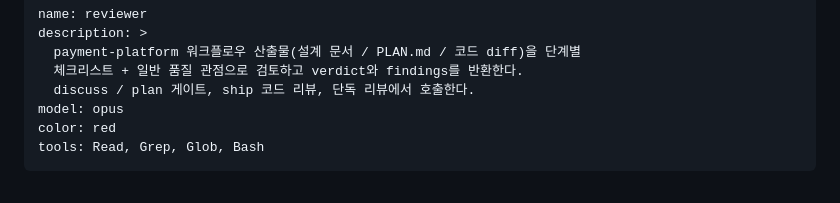
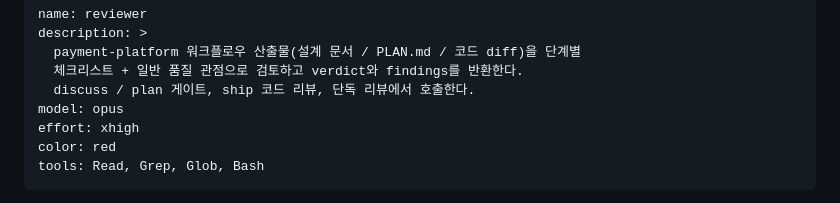
Before and after one commit to hyoguoo/payment-platform, a Markdown page: .claude/agents/reviewer.md, the part around the change. Drawn GitHub-style.

```diff
--- a/.claude/agents/reviewer.md
+++ b/.claude/agents/reviewer.md
@@ -5,6 +5,7 @@ description: >
   체크리스트 + 일반 품질 관점으로 검토하고 verdict와 findings를 반환한다.
   discuss / plan 게이트, ship 코드 리뷰, 단독 리뷰에서 호출한다.
 model: opus
+effort: xhigh
 color: red
 tools: Read, Grep, Glob, Bash
 ---
```
Also changed, not shown: .claude/agents/domain-expert.md (+2 -1 lines), .claude/agents/implementer.md (+1 -0 lines).
